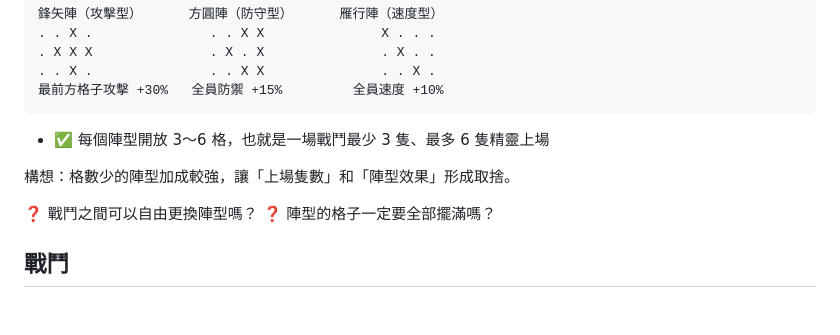
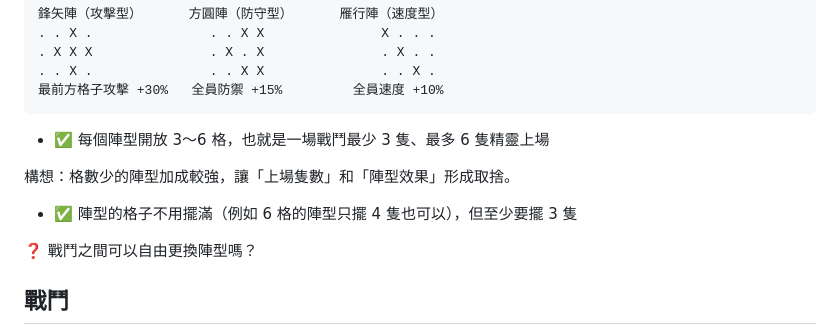
Before and after one commit to Dog1027/sprite-adventure, a Markdown page: docs/DESIGN.md, the part around the change. Drawn GitHub-style; blank space fills up the shorter version.

Commit message:
Design: formation slots need not be filled
Co-Authored-By: Claude Opus 5.5 <noreply@anthropic.com>

```diff
--- a/docs/DESIGN.md
+++ b/docs/DESIGN.md
@@ -70,8 +70,9 @@ Roguelike + 收集精靈 + 陣型戰鬥。
 
 構想：格數少的陣型加成較強，讓「上場隻數」和「陣型效果」形成取捨。
 
+- ✅ 陣型的格子不用擺滿（例如 6 格的陣型只擺 4 隻也可以），但至少要擺 3 隻
+
 ❓ 戰鬥之間可以自由更換陣型嗎？
-❓ 陣型的格子一定要全部擺滿嗎？
 
 ## 戰鬥
 
```
